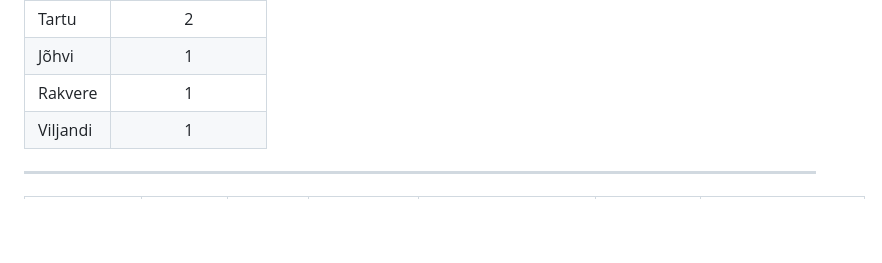
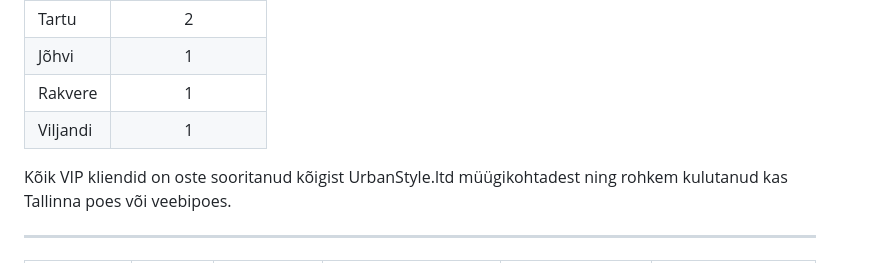
Before and after one commit to andres-assukyll/urbanstyle-sales-analytics, a Markdown page: week4/sales-customers.md, the part around one of its changes. GitHub-like rendering; blank space fills up the shorter version.

```diff
--- a/week4/sales-customers.md
+++ b/week4/sales-customers.md
@@ -40,6 +40,8 @@ Uus piir < 1 000 € : kokku 1 615 klienti
 | Rakvere  | 1                 |
 | Viljandi | 1                 |
 
+Kõik VIP kliendid on oste sooritanud kõigist UrbanStyle.ltd müügikohtadest ning rohkem kulutanud kas Tallinna poes või veebipoes.
+
 ---
 
 
```
Also changed, not shown: other parts of week4/sales-customers.md (+42 -42 lines).
